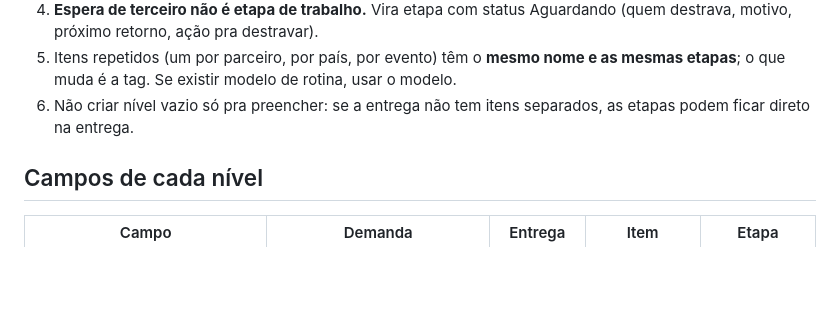
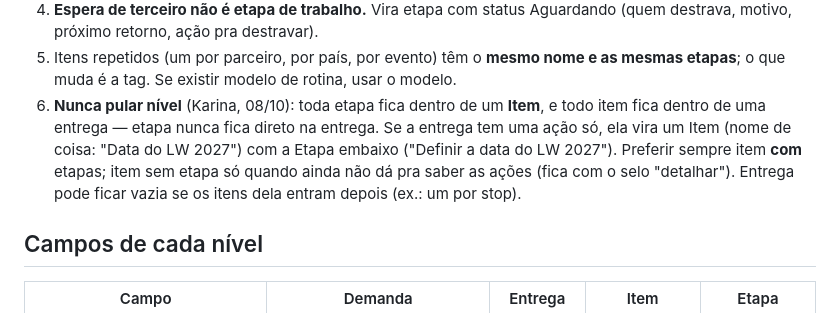
Before and after one commit to karinabupp/wpf, a Markdown page: worker/instrucoes/detalhador.md, the part around the change. GitHub-like rendering; blank space fills up the shorter version.

Commit message:
Detalhador: nunca pular nível (regra 6)

```diff
--- a/worker/instrucoes/detalhador.md
+++ b/worker/instrucoes/detalhador.md
@@ -35,8 +35,13 @@ Regras da estrutura:
 5. Itens repetidos (um por parceiro, por país, por evento) têm o **mesmo
    nome e as mesmas etapas**; o que muda é a tag. Se existir modelo de
    rotina, usar o modelo.
-6. Não criar nível vazio só pra preencher: se a entrega não tem itens
-   separados, as etapas podem ficar direto na entrega.
+6. **Nunca pular nível** (Karina, 08/10): toda etapa fica dentro de um
+   **Item**, e todo item fica dentro de uma entrega — etapa nunca fica
+   direto na entrega. Se a entrega tem uma ação só, ela vira um Item (nome
+   de coisa: "Data do LW 2027") com a Etapa embaixo ("Definir a data do LW
+   2027"). Preferir sempre item **com** etapas; item sem etapa só quando
+   ainda não dá pra saber as ações (fica com o selo "detalhar"). Entrega
+   pode ficar vazia se os itens dela entram depois (ex.: um por stop).
 
 ## Campos de cada nível
 
```
